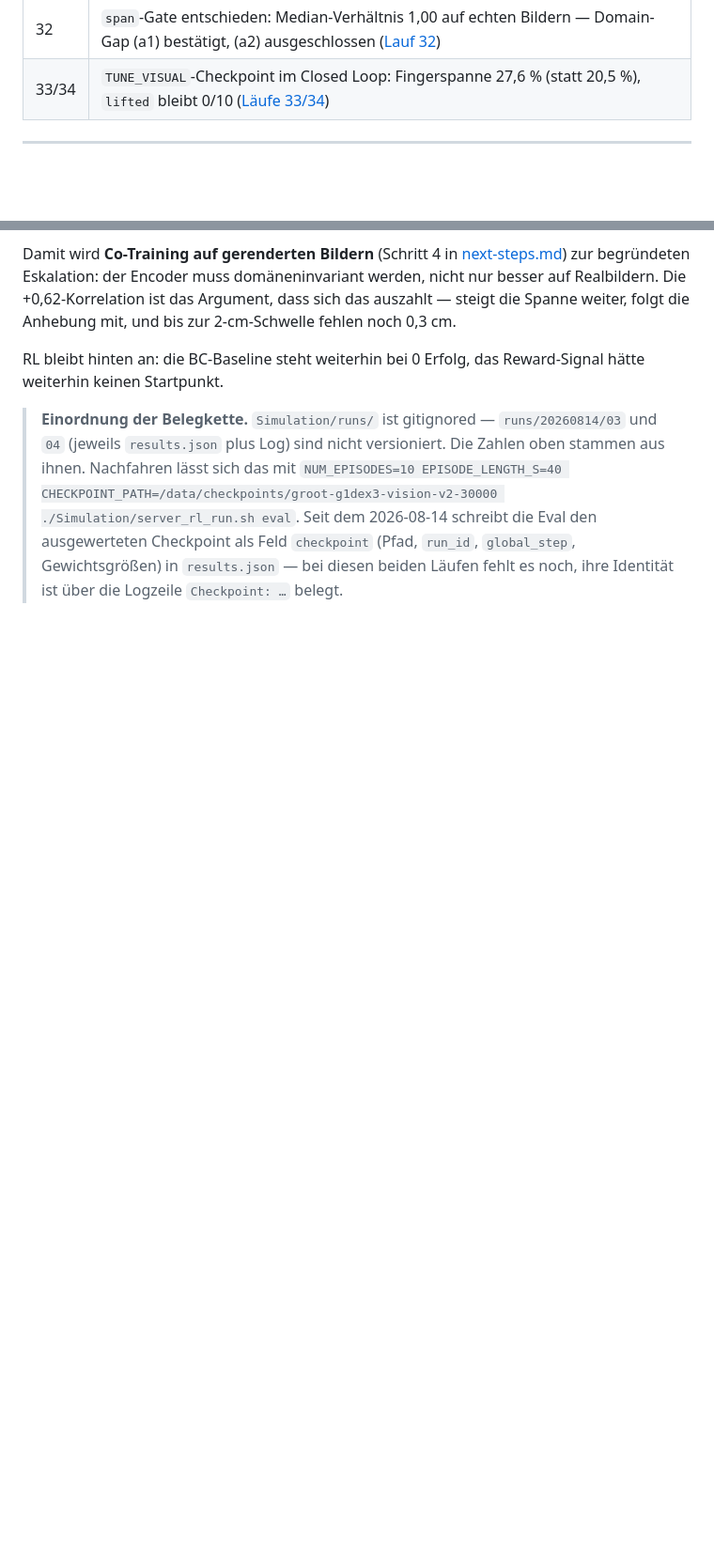
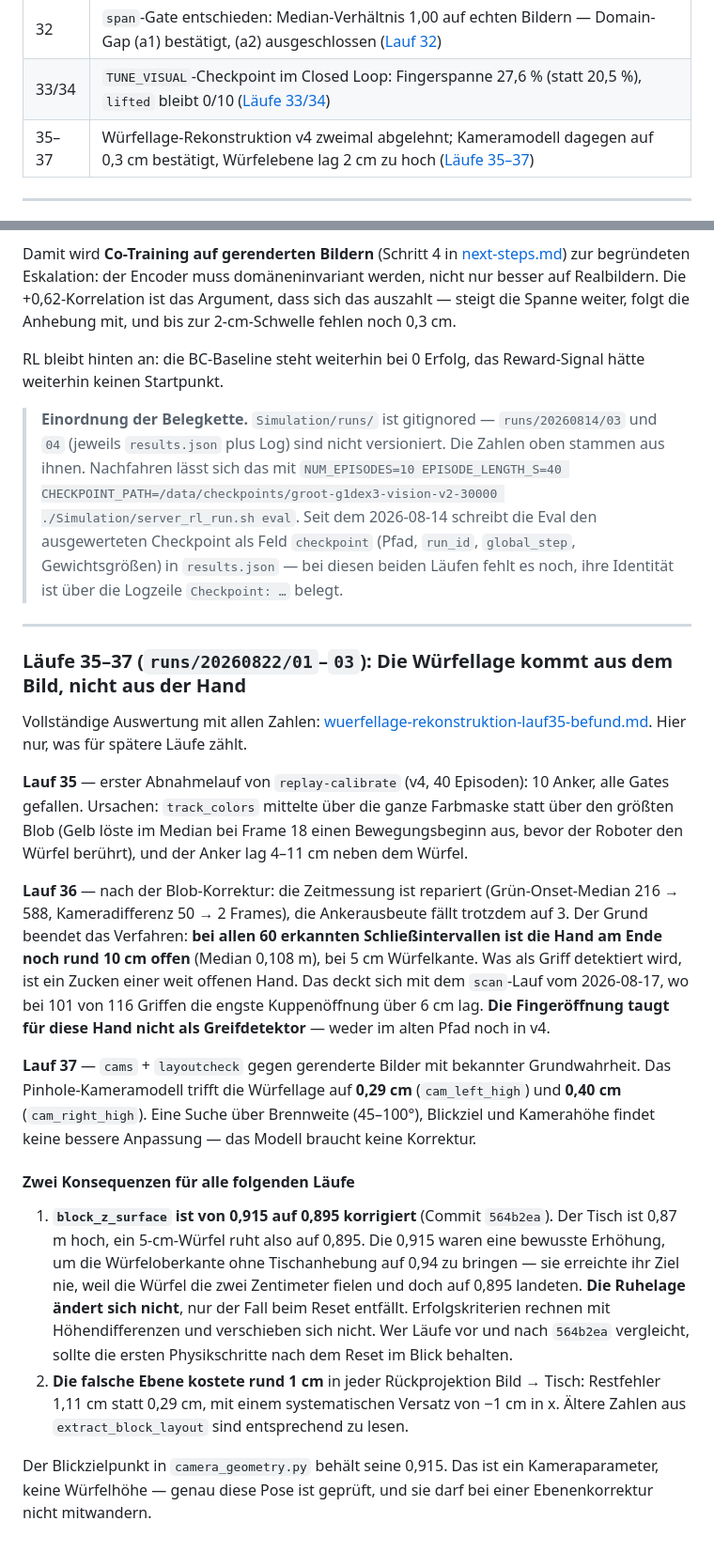
Before and after one commit to Docboter/projektarbeit_humanoider_roboter, a Markdown page: docs/ergebnisse/diagnose-chronik.md, 2 parts joined by grey strips. Shown at 94% size. GitHub-like rendering; blank space fills up the shorter version.

Commit message:
docs: Record runs 35-37 and the cube rest-height change in the chronicle
Runs 35 and 36 rejected the v4 cube-pose calibration; run 37 confirmed the
pinhole camera model to 0.3 cm instead. Notes the two consequences later
runs need: block_z_surface moved from 0.915 to 0.895, and the old plane
cost about 1 cm in every image-to-table backprojection.

```diff
--- a/docs/ergebnisse/diagnose-chronik.md
+++ b/docs/ergebnisse/diagnose-chronik.md
@@ -42,6 +42,7 @@ Für den **aktuellen Projektstatus** siehe
 | 31 | Meilenstein-Leiter im Einsatz: erste messbare Würfel-Anhebung im Closed Loop (0,22–1,03 cm) ([Lauf 31](#lauf-31-runs2026081203-die-leiter-im-einsatz--und-zwei-neue-zahlen)) |
 | 32 | `span`-Gate entschieden: Median-Verhältnis 1,00 auf echten Bildern — Domain-Gap (a1) bestätigt, (a2) ausgeschlossen ([Lauf 32](#lauf-32-runs2026081301-das-span-gate-ist-entschieden--a1)) |
 | 33/34 | `TUNE_VISUAL`-Checkpoint im Closed Loop: Fingerspanne 27,6 % (statt 20,5 %), `lifted` bleibt 0/10 ([Läufe 33/34](#läufe-3334-runs2026081403-runs2026081404-der-tune_visual-checkpoint-im-closed-loop)) |
+| 35–37 | Würfellage-Rekonstruktion v4 zweimal abgelehnt; Kameramodell dagegen auf 0,3 cm bestätigt, Würfelebene lag 2 cm zu hoch ([Läufe 35–37](#läufe-3537-runs2026082201-03-die-würfellage-kommt-aus-dem-bild-nicht-aus-der-hand)) |
 
 ---
 
@@ -1664,3 +1665,47 @@ weiterhin keinen Startpunkt.
 > Seit dem 2026-08-14 schreibt die Eval den ausgewerteten Checkpoint als Feld `checkpoint`
 > (Pfad, `run_id`, `global_step`, Gewichtsgrößen) in `results.json` — bei diesen beiden Läufen
 > fehlt es noch, ihre Identität ist über die Logzeile `Checkpoint: …` belegt.
+
+
+
+---
+
+### Läufe 35–37 (`runs/20260822/01`–`03`): Die Würfellage kommt aus dem Bild, nicht aus der Hand
+
+Vollständige Auswertung mit allen Zahlen:
+[wuerfellage-rekonstruktion-lauf35-befund.md](../simulation/wuerfellage-rekonstruktion-lauf35-befund.md).
+Hier nur, was für spätere Läufe zählt.
+
+**Lauf 35** — erster Abnahmelauf von `replay-calibrate` (v4, 40 Episoden): 10 Anker, alle Gates
+gefallen. Ursachen: `track_colors` mittelte über die ganze Farbmaske statt über den größten Blob
+(Gelb löste im Median bei Frame 18 einen Bewegungsbeginn aus, bevor der Roboter den Würfel
+berührt), und der Anker lag 4–11 cm neben dem Würfel.
+
+**Lauf 36** — nach der Blob-Korrektur: die Zeitmessung ist repariert (Grün-Onset-Median 216 → 588,
+Kameradifferenz 50 → 2 Frames), die Ankerausbeute fällt trotzdem auf 3. Der Grund beendet das
+Verfahren: **bei allen 60 erkannten Schließintervallen ist die Hand am Ende noch rund 10 cm offen**
+(Median 0,108 m), bei 5 cm Würfelkante. Was als Griff detektiert wird, ist ein Zucken einer weit
+offenen Hand. Das deckt sich mit dem `scan`-Lauf vom 2026-08-17, wo bei 101 von 116 Griffen die
+engste Kuppenöffnung über 6 cm lag. **Die Fingeröffnung taugt für diese Hand nicht als
+Greifdetektor** — weder im alten Pfad noch in v4.
+
+**Lauf 37** — `cams` + `layoutcheck` gegen gerenderte Bilder mit bekannter Grundwahrheit. Das
+Pinhole-Kameramodell trifft die Würfellage auf **0,29 cm** (`cam_left_high`) und **0,40 cm**
+(`cam_right_high`). Eine Suche über Brennweite (45–100°), Blickziel und Kamerahöhe findet keine
+bessere Anpassung — das Modell braucht keine Korrektur.
+
+#### Zwei Konsequenzen für alle folgenden Läufe
+
+1. **`block_z_surface` ist von 0,915 auf 0,895 korrigiert** (Commit `564b2ea`). Der Tisch ist 0,87 m
+   hoch, ein 5-cm-Würfel ruht also auf 0,895. Die 0,915 waren eine bewusste Erhöhung, um die
+   Würfeloberkante ohne Tischanhebung auf 0,94 zu bringen — sie erreichte ihr Ziel nie, weil die
+   Würfel die zwei Zentimeter fielen und doch auf 0,895 landeten. **Die Ruhelage ändert sich
+   nicht**, nur der Fall beim Reset entfällt. Erfolgskriterien rechnen mit Höhendifferenzen und
+   verschieben sich nicht. Wer Läufe vor und nach `564b2ea` vergleicht, sollte die ersten
+   Physikschritte nach dem Reset im Blick behalten.
+2. **Die falsche Ebene kostete rund 1 cm** in jeder Rückprojektion Bild → Tisch: Restfehler 1,11 cm
+   statt 0,29 cm, mit einem systematischen Versatz von −1 cm in x. Ältere Zahlen aus
+   `extract_block_layout` sind entsprechend zu lesen.
+
+Der Blickzielpunkt in `camera_geometry.py` behält seine 0,915. Das ist ein Kameraparameter, keine
+Würfelhöhe — genau diese Pose ist geprüft, und sie darf bei einer Ebenenkorrektur nicht mitwandern.
```
